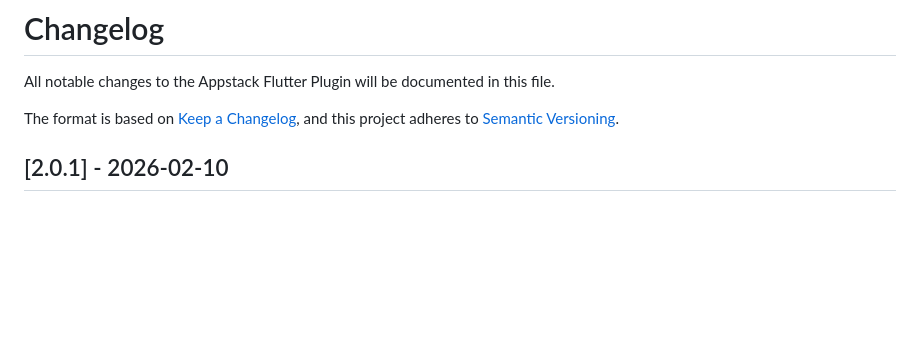
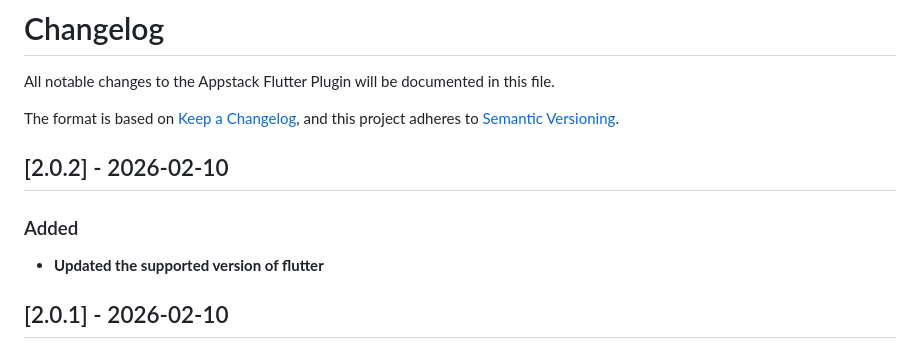
Before and after one commit to appstack-tech/appstack-flutter-sdk, a Markdown page: appstack_plugin/CHANGELOG.md, the part around the change. GitHub-like rendering; blank space fills up the shorter version.

Commit message:
chore: update CHANGELOG to include version 2.0.2 with support for the latest Flutter version

```diff
--- a/appstack_plugin/CHANGELOG.md
+++ b/appstack_plugin/CHANGELOG.md
@@ -4,6 +4,11 @@ All notable changes to the Appstack Flutter Plugin will be documented in this fi
 
 The format is based on [Keep a Changelog](https://keepachangelog.com/en/1.0.0/),
 and this project adheres to [Semantic Versioning](https://semver.org/spec/v2.0.0.html).
+
+## [2.0.2] - 2026-02-10
+
+### Added
+- **Updated the supported version of flutter**
 
 ## [2.0.1] - 2026-02-10
 
```
